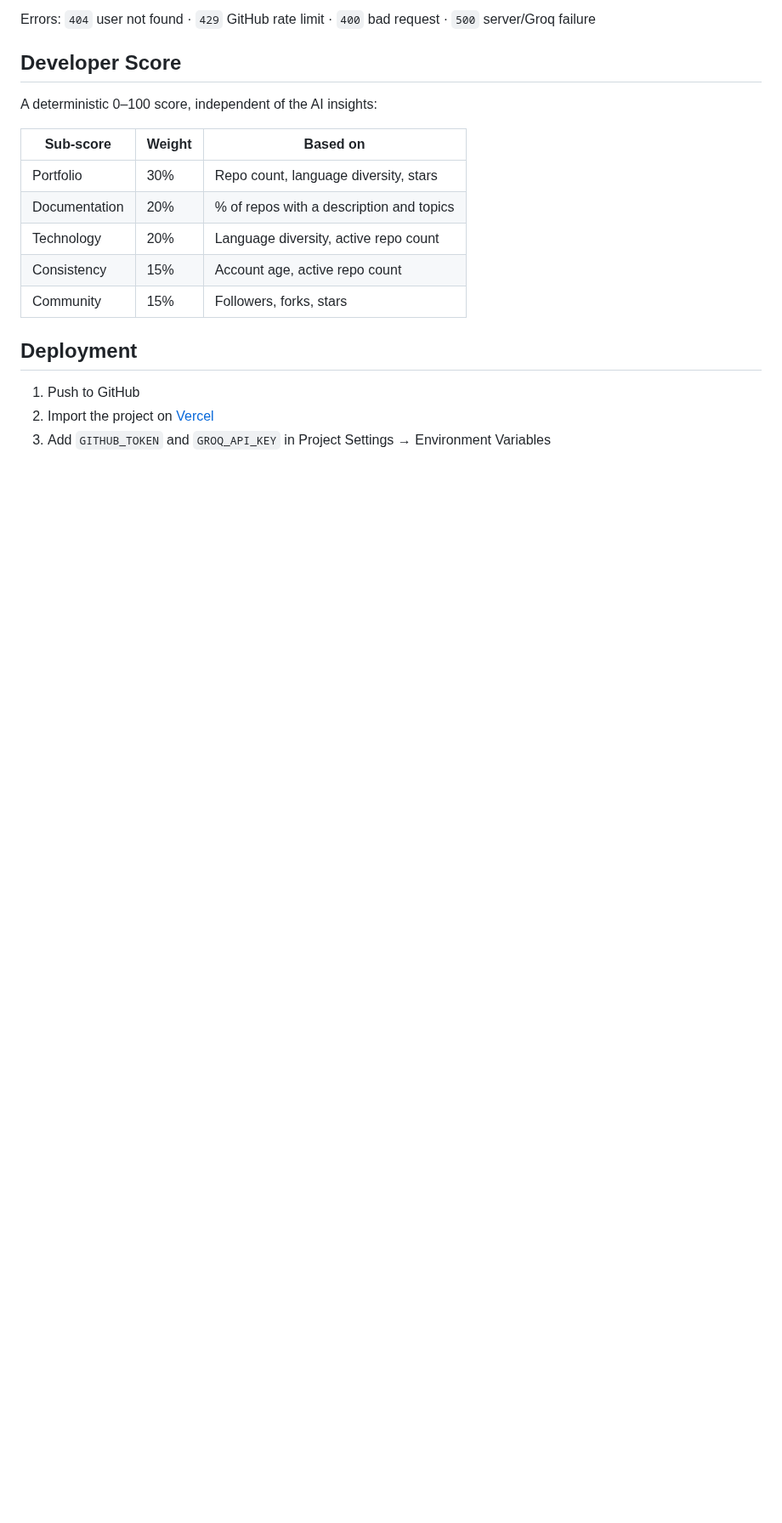
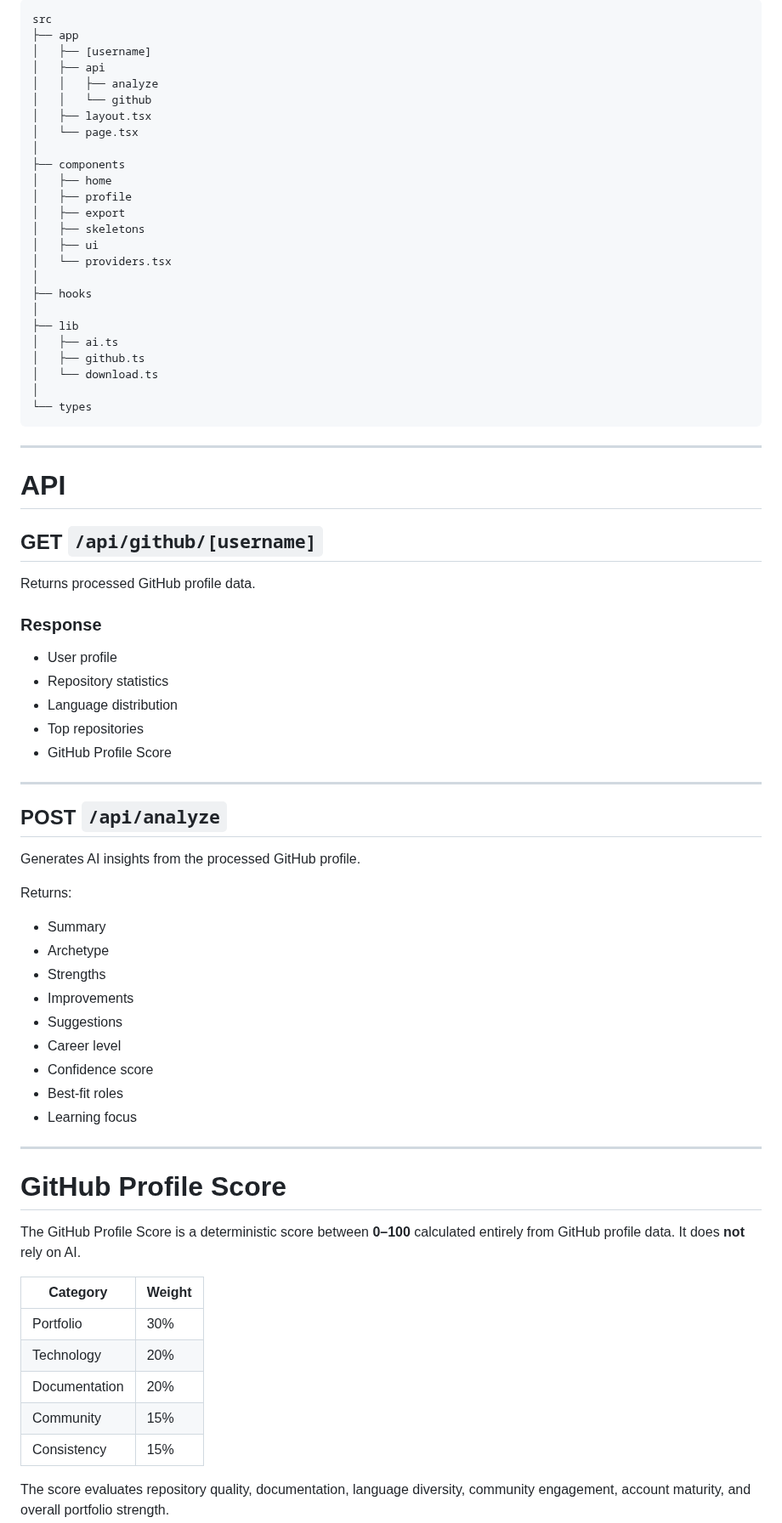
Before and after one commit to gurwindersingh777/github-profile-analyzer, a Markdown page: README.md, the part around one of its changes. Shown at 85% size. GitHub-like rendering; blank space fills up the shorter version.

````diff
--- a/README.md
+++ b/README.md
@@ -151,20 +193,79 @@ src/
 
-Errors: `404` user not found · `429` GitHub rate limit · `400` bad request · `500` server/Groq failure
+```text
+src
+├── app
+│   ├── [username]
+│   ├── api
+│   │   ├── analyze
+│   │   └── github
+│   ├── layout.tsx
+│   └── page.tsx
+│
+├── components
+│   ├── home
+│   ├── profile
+│   ├── export
+│   ├── skeletons
+│   ├── ui
+│   └── providers.tsx
+│
+├── hooks
+│
+├── lib
+│   ├── ai.ts
+│   ├── github.ts
+│   └── download.ts
+│
+└── types
+```
 
-## Developer Score
+---
 
-A deterministic 0–100 score, independent of the AI insights:
+# API
 
-| Sub-score | Weight | Based on |
-|---|---|---|
-| Portfolio | 30% | Repo count, language diversity, stars |
-| Documentation | 20% | % of repos with a description and topics |
-| Technology | 20% | Language diversity, active repo count |
-| Consistency | 15% | Account age, active repo count |
-| Community | 15% | Followers, forks, stars |
+## GET `/api/github/[username]`
 
-## Deployment
+Returns processed GitHub profile data.
 
-1. Push to GitHub
-2. Import the project on [Vercel](https://vercel.com/new)
-3. Add `GITHUB_TOKEN` and `GROQ_API_KEY` in Project Settings → Environment Variables
+### Response
+
+- User profile
+- Repository statistics
+- Language distribution
+- Top repositories
+- GitHub Profile Score
+
+---
+
+## POST `/api/analyze`
+
+Generates AI insights from the processed GitHub profile.
+
+Returns:
+
+- Summary
+- Archetype
+- Strengths
+- Improvements
+- Suggestions
+- Career level
+- Confidence score
+- Best-fit roles
+- Learning focus
+
+---
+
+# GitHub Profile Score
+
+The GitHub Profile Score is a deterministic score between **0–100** calculated entirely from GitHub profile data. It does **not** rely on AI.
+
+| Category | Weight |
+|----------|--------|
+| Portfolio | 30% |
+| Technology | 20% |
+| Documentation | 20% |
+| Community | 15% |
+| Consistency | 15% |
+
+The score evaluates repository quality, documentation, language diversity, community engagement, account maturity, and overall portfolio strength.
+
````
Also changed, not shown: other parts of README.md (+174 -101 lines), screenshots/developer-score.png (deleted), screenshots/github-profile-score.png (added), screenshots/profile.png.
